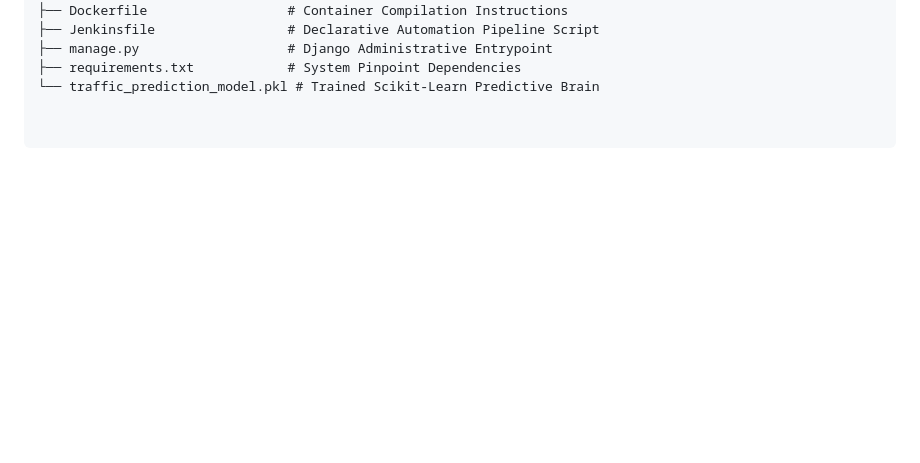
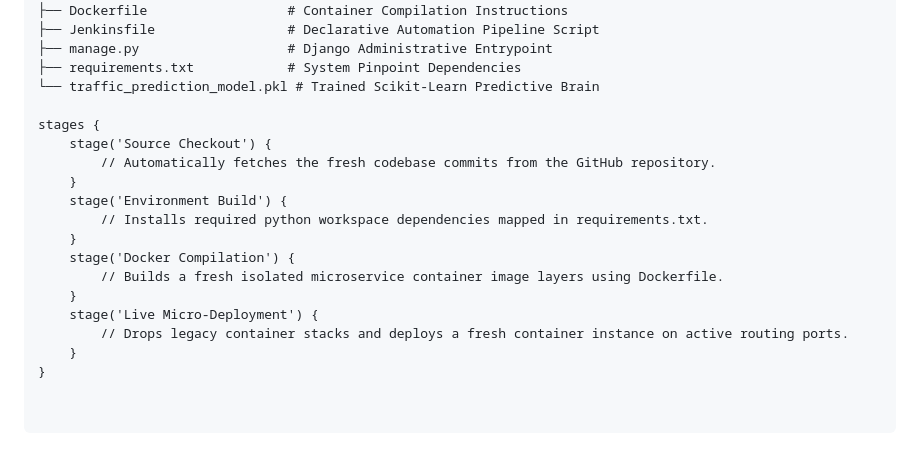
Before and after one commit to Shivnarayan0099/django-cicd-project, a Markdown page: README.md, the part around the change. Drawn GitHub-style; blank space fills up the shorter version.

Commit message:
Document Jenkins pipeline stages in README
Added stages for Jenkins pipeline in README.

```diff
--- a/README.md
+++ b/README.md
@@ -48,3 +48,18 @@ django-cicd-project/
 ├── manage.py                   # Django Administrative Entrypoint
 ├── requirements.txt            # System Pinpoint Dependencies
 └── traffic_prediction_model.pkl # Trained Scikit-Learn Predictive Brain
+
+stages {
+    stage('Source Checkout') {
+        // Automatically fetches the fresh codebase commits from the GitHub repository.
+    }
+    stage('Environment Build') {
+        // Installs required python workspace dependencies mapped in requirements.txt.
+    }
+    stage('Docker Compilation') {
+        // Builds a fresh isolated microservice container image layers using Dockerfile.
+    }
+    stage('Live Micro-Deployment') {
+        // Drops legacy container stacks and deploys a fresh container instance on active routing ports.
+    }
+}
```
